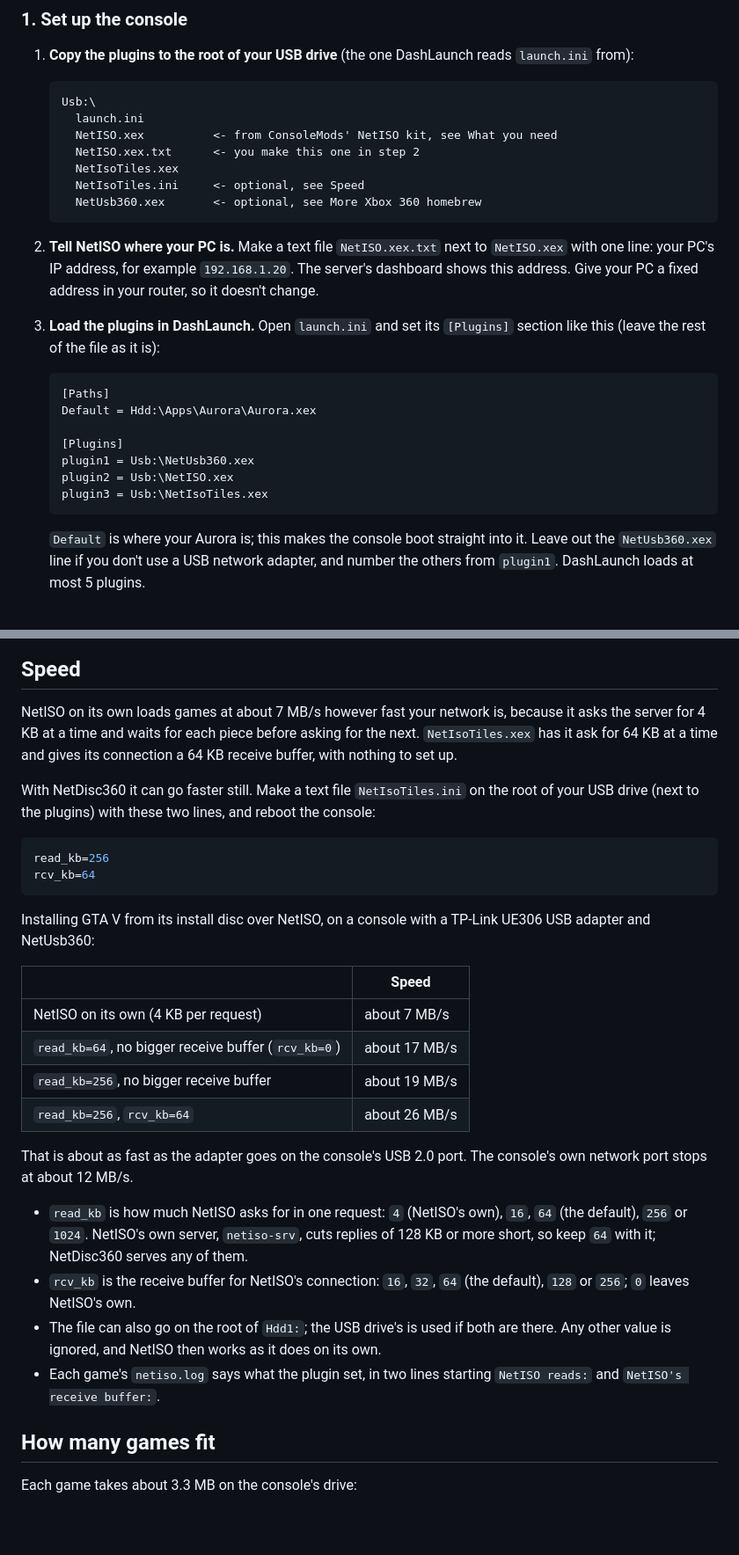
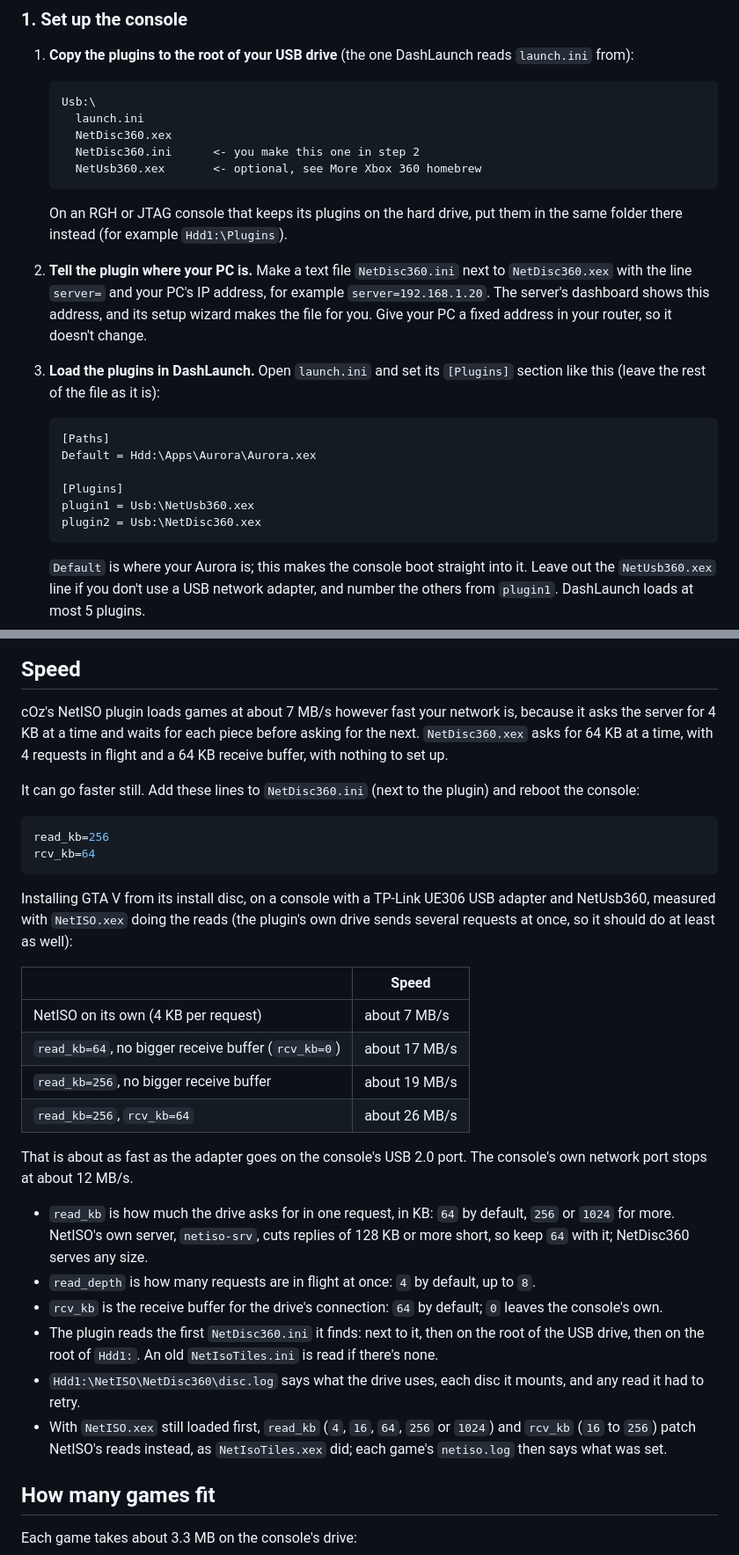
Before and after one commit to marcusisdahl/NetDisc360, a Markdown page: README.md, 2 parts joined by grey strips. Shown at 88% size. Drawn GitHub-style; blank space fills up the shorter version.

````diff
--- a/README.md
+++ b/README.md
@@ -120,14 +118,14 @@ NetDisc360 brings the PC side and the console plugin that ties it to Aurora. The
    ```
    Usb:\
      launch.ini
-     NetISO.xex          <- from ConsoleMods' NetISO kit, see What you need
-     NetISO.xex.txt      <- you make this one in step 2
-     NetIsoTiles.xex
-     NetIsoTiles.ini     <- optional, see Speed
+     NetDisc360.xex
+     NetDisc360.ini      <- you make this one in step 2
      NetUsb360.xex       <- optional, see More Xbox 360 homebrew
    ```
 
-2. **Tell NetISO where your PC is.** Make a text file `NetISO.xex.txt` next to `NetISO.xex` with one line: your PC's IP address, for example `192.168.1.20`. The server's dashboard shows this address. Give your PC a fixed address in your router, so it doesn't change.
+   On an RGH or JTAG console that keeps its plugins on the hard drive, put them in the same folder there instead (for example `Hdd1:\Plugins`).
+
+2. **Tell the plugin where your PC is.** Make a text file `NetDisc360.ini` next to `NetDisc360.xex` with the line `server=` and your PC's IP address, for example `server=192.168.1.20`. The server's dashboard shows this address, and its setup wizard makes the file for you. Give your PC a fixed address in your router, so it doesn't change.
 
 3. **Load the plugins in DashLaunch.** Open `launch.ini` and set its `[Plugins]` section like this (leave the rest of the file as it is):
 
@@ -137,8 +135,7 @@ NetDisc360 brings the PC side and the console plugin that ties it to Aurora. The
 
    [Plugins]
    plugin1 = Usb:\NetUsb360.xex
-   plugin2 = Usb:\NetISO.xex
-   plugin3 = Usb:\NetIsoTiles.xex
+   plugin2 = Usb:\NetDisc360.xex
    ```
 
    `Default` is where your Aurora is; this makes the console boot straight into it. Leave out the `NetUsb360.xex` line if you don't use a USB network adapter, and number the others from `plugin1`. DashLaunch loads at most 5 plugins.
@@ -369,16 +372,16 @@ There is no unmount step: the plugin keeps the last game mounted until another o
 
 ## Speed
 
-NetISO on its own loads games at about 7 MB/s however fast your network is, because it asks the server for 4 KB at a time and waits for each piece before asking for the next. `NetIsoTiles.xex` has it ask for 64 KB at a time and gives its connection a 64 KB receive buffer, with nothing to set up.
+cOz's NetISO plugin loads games at about 7 MB/s however fast your network is, because it asks the server for 4 KB at a time and waits for each piece before asking for the next. `NetDisc360.xex` asks for 64 KB at a time, with 4 requests in flight and a 64 KB receive buffer, with nothing to set up.
 
-With NetDisc360 it can go faster still. Make a text file `NetIsoTiles.ini` on the root of your USB drive (next to the plugins) with these two lines, and reboot the console:
+It can go faster still. Add these lines to `NetDisc360.ini` (next to the plugin) and reboot the console:
 
 ```ini
 read_kb=256
 rcv_kb=64
 ```
 
-Installing GTA V from its install disc over NetISO, on a console with a TP-Link UE306 USB adapter and NetUsb360:
+Installing GTA V from its install disc, on a console with a TP-Link UE306 USB adapter and NetUsb360, measured with `NetISO.xex` doing the reads (the plugin's own drive sends several requests at once, so it should do at least as well):
 
 | | Speed |
 |---|---|
@@ -389,10 +392,12 @@ Installing GTA V from its install disc over NetISO, on a console with a TP-Link
 
 That is about as fast as the adapter goes on the console's USB 2.0 port. The console's own network port stops at about 12 MB/s.
 
-- `read_kb` is how much NetISO asks for in one request: `4` (NetISO's own), `16`, `64` (the default), `256` or `1024`. NetISO's own server, `netiso-srv`, cuts replies of 128 KB or more short, so keep `64` with it; NetDisc360 serves any of them.
-- `rcv_kb` is the receive buffer for NetISO's connection: `16`, `32`, `64` (the default), `128` or `256`; `0` leaves NetISO's own.
-- The file can also go on the root of `Hdd1:`; the USB drive's is used if both are there. Any other value is ignored, and NetISO then works as it does on its own.
-- Each game's `netiso.log` says what the plugin set, in two lines starting `NetISO reads:` and `NetISO's receive buffer:`.
+- `read_kb` is how much the drive asks for in one request, in KB: `64` by default, `256` or `1024` for more. NetISO's own server, `netiso-srv`, cuts replies of 128 KB or more short, so keep `64` with it; NetDisc360 serves any size.
+- `read_depth` is how many requests are in flight at once: `4` by default, up to `8`.
+- `rcv_kb` is the receive buffer for the drive's connection: `64` by default; `0` leaves the console's own.
+- The plugin reads the first `NetDisc360.ini` it finds: next to it, then on the root of the USB drive, then on the root of `Hdd1:`. An old `NetIsoTiles.ini` is read if there's none.
+- `Hdd1:\NetISO\NetDisc360\disc.log` says what the drive uses, each disc it mounts, and any read it had to retry.
+- With `NetISO.xex` still loaded first, `read_kb` (`4`, `16`, `64`, `256` or `1024`) and `rcv_kb` (`16` to `256`) patch NetISO's reads instead, as `NetIsoTiles.xex` did; each game's `netiso.log` then says what was set.
 
 ## How many games fit
 
````
Also changed, not shown: other parts of README.md (+22 -18 lines), docs/how-it-works.md (+27 -11 lines).
